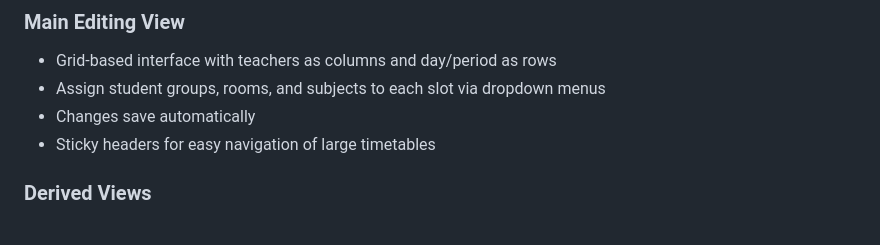
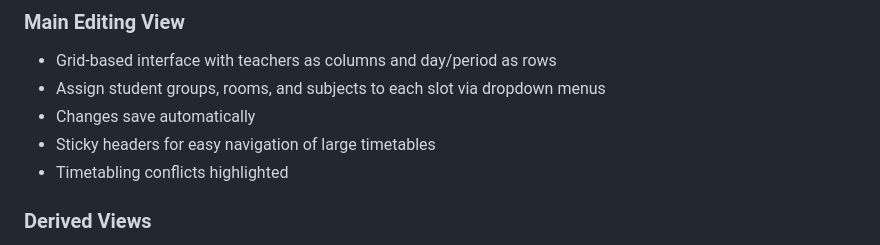
Before and after one commit to IanKulin/Schedulae, a Markdown page: README.md, the part around the change. GitHub-like rendering.

Commit message:
+conflict detection

```diff
--- a/README.md
+++ b/README.md
@@ -15,6 +15,7 @@ A simple web application for creating school timetables. Designed for small scho
 - Assign student groups, rooms, and subjects to each slot via dropdown menus
 - Changes save automatically
 - Sticky headers for easy navigation of large timetables
+- Timetabling conflicts highlighted
 
 ### Derived Views
 - Teacher timetables: view each teacher's schedule
```
